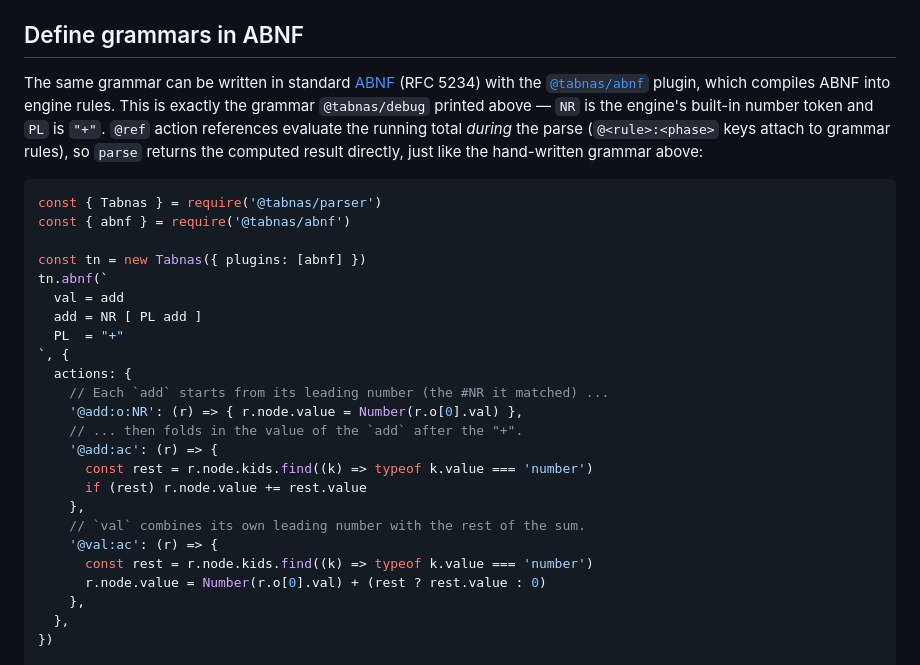
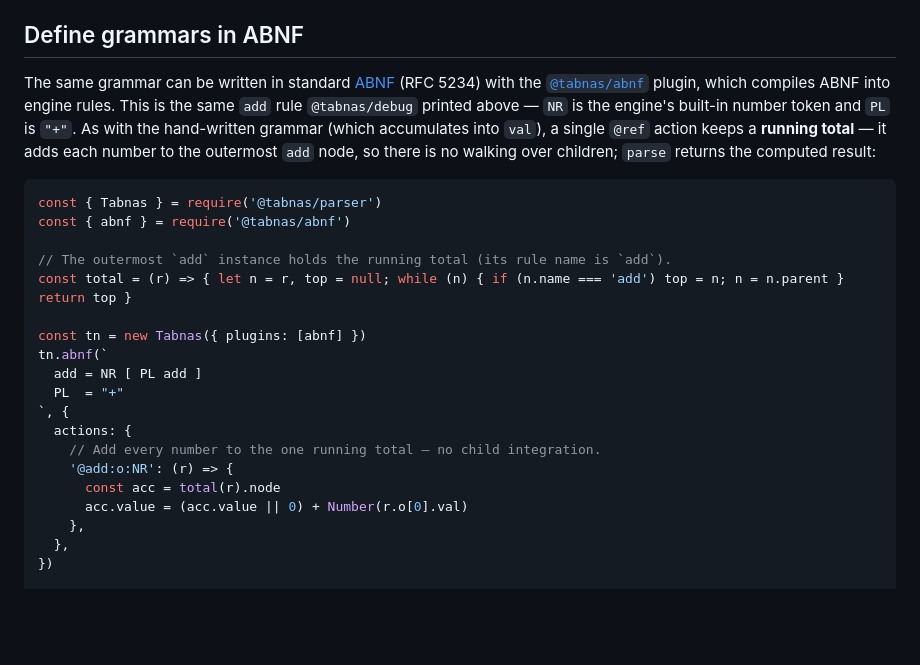
Before and after one commit to tabnas/parser, a Markdown page: README.md, the part around the change. GitHub-like rendering; blank space fills up the shorter version.

Commit message:
docs: ABNF example accumulates into a running total (like the jsonic grammar)
Replace the child-folding evaluation with a single @ref action that keeps a
running total on the outermost `add` node — the same 'accumulate, don't
recurse over children' approach the hand-written grammar uses with `val`.

Co-Authored-By: Claude Opus 4.8 (1M context) <noreply@anthropic.com>
Claude-Session: https://claude.ai/code/session_01YGm842sfFKBfSSVTkUyHZc

````diff
--- a/README.md
+++ b/README.md
@@ -205,34 +205,29 @@ flowchart TD
 The same grammar can be written in standard
 [ABNF](https://www.rfc-editor.org/rfc/rfc5234) (RFC 5234) with the
 [`@tabnas/abnf`](https://github.com/tabnas/abnf) plugin, which compiles ABNF
-into engine rules. This is exactly the grammar `@tabnas/debug` printed above —
-`NR` is the engine's built-in number token and `PL` is `"+"`. `@ref` action
-references evaluate the running total *during* the parse (`@<rule>:<phase>`
-keys attach to grammar rules), so `parse` returns the computed result directly,
-just like the hand-written grammar above:
+into engine rules. This is the same `add` rule `@tabnas/debug` printed above —
+`NR` is the engine's built-in number token and `PL` is `"+"`. As with the
+hand-written grammar (which accumulates into `val`), a single `@ref` action
+keeps a **running total** — it adds each number to the outermost `add` node, so
+there is no walking over children; `parse` returns the computed result:
 
 ```js
 const { Tabnas } = require('@tabnas/parser')
 const { abnf } = require('@tabnas/abnf')
 
+// The outermost `add` instance holds the running total (its rule name is `add`).
+const total = (r) => { let n = r, top = null; while (n) { if (n.name === 'add') top = n; n = n.parent } return top }
+
 const tn = new Tabnas({ plugins: [abnf] })
 tn.abnf(`
-  val = add
   add = NR [ PL add ]
   PL  = "+"
 `, {
   actions: {
-    // Each `add` starts from its leading number (the #NR it matched) ...
-    '@add:o:NR': (r) => { r.node.value = Number(r.o[0].val) },
-    // ... then folds in the value of the `add` after the "+".
-    '@add:ac': (r) => {
-      const rest = r.node.kids.find((k) => typeof k.value === 'number')
-      if (rest) r.node.value += rest.value
-    },
-    // `val` combines its own leading number with the rest of the sum.
-    '@val:ac': (r) => {
-      const rest = r.node.kids.find((k) => typeof k.value === 'number')
-      r.node.value = Number(r.o[0].val) + (rest ? rest.value : 0)
+    // Add every number to the one running total — no child integration.
+    '@add:o:NR': (r) => {
+      const acc = total(r).node
+      acc.value = (acc.value || 0) + Number(r.o[0].val)
     },
   },
 })
````
